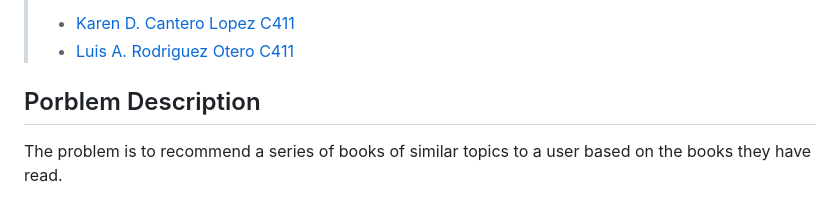
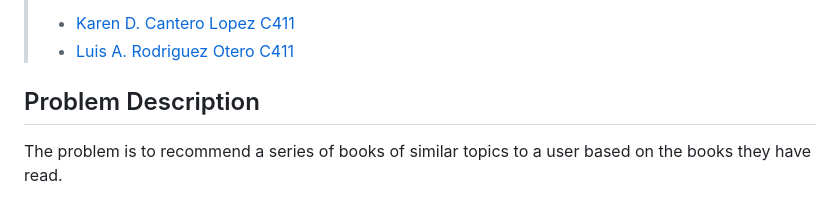
Before and after one commit to karendcl/recommend-books, a Markdown page: Readme.md, the part around the change. Rendered like a GitHub page.

```diff
--- a/Readme.md
+++ b/Readme.md
@@ -4,7 +4,7 @@
 > - [Karen D. Cantero Lopez C411](https://github.com/karendcl)
 > - [Luis A. Rodriguez Otero C411](https://github.com/Drackaro)
 
-## Porblem Description
+## Problem Description
 The problem is to recommend a series of books of similar
 topics to a user based on the books they have read.
 
```
